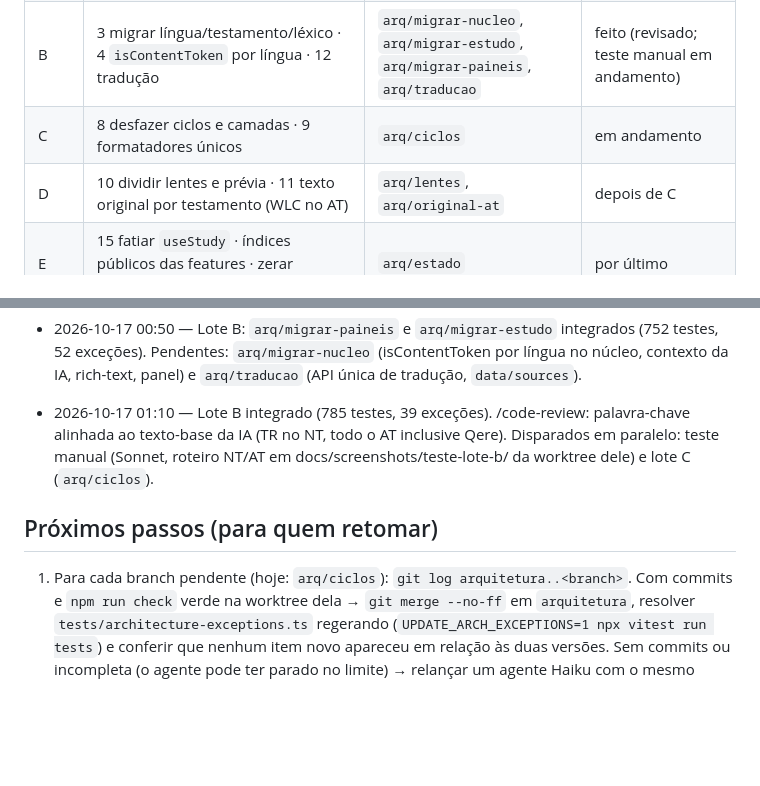
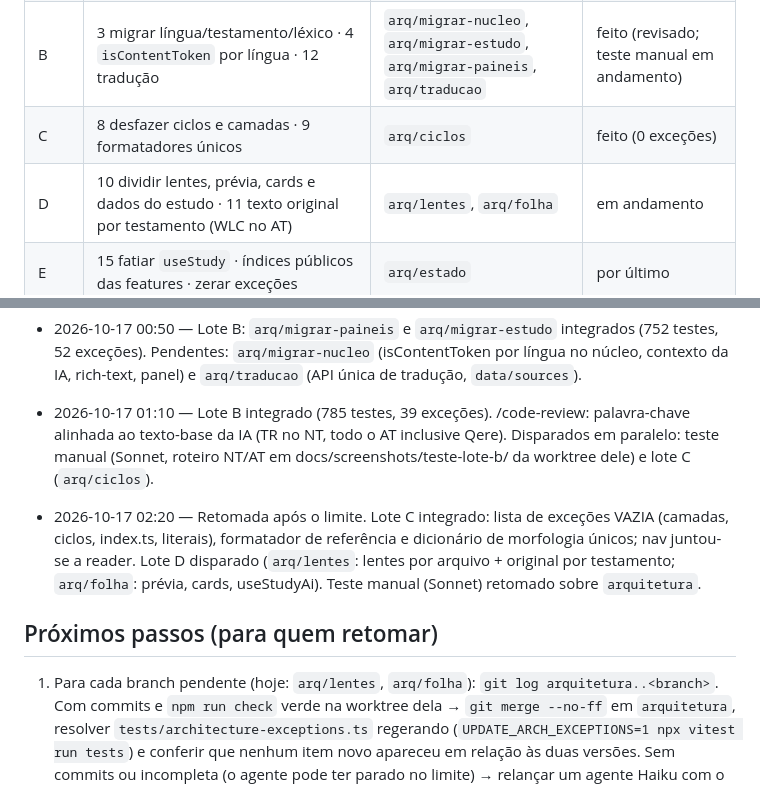
Before and after one commit to alvarosw/sensus, a Markdown page: docs/ARCHITECTURE_PROGRESS.md, 2 parts joined by grey strips. GitHub-like rendering; blank space fills up the shorter version.

Commit message:
Progresso da arquitetura: lote C integrado com zero exceções; lote D em andamento

```diff
--- a/docs/ARCHITECTURE_PROGRESS.md
+++ b/docs/ARCHITECTURE_PROGRESS.md
@@ -22,8 +22,8 @@ Estado vivo da migração descrita em [ARCHITECTURE.md](ARCHITECTURE.md) (alvo)
 | 0 | Base: ARCHITECTURE.md, CLAUDE.md, skills, teste de arquitetura, `npm run check`, CI | `arquitetura` | feito |
 | A | 1 domínio · 2 fixtures AT · 7 dividir repo · 13 contrato físico/pipeline · 5 registro de fontes | `arq/dominio`, `arq/fixtures-at`, `arq/repo-split`, `arq/contrato`, `arq/fontes` | feito (revisado com /code-review) |
 | B | 3 migrar língua/testamento/léxico · 4 `isContentToken` por língua · 12 tradução | `arq/migrar-nucleo`, `arq/migrar-estudo`, `arq/migrar-paineis`, `arq/traducao` | feito (revisado; teste manual em andamento) |
-| C | 8 desfazer ciclos e camadas · 9 formatadores únicos | `arq/ciclos` | em andamento |
-| D | 10 dividir lentes e prévia · 11 texto original por testamento (WLC no AT) | `arq/lentes`, `arq/original-at` | depois de C |
+| C | 8 desfazer ciclos e camadas · 9 formatadores únicos | `arq/ciclos` | feito (0 exceções) |
+| D | 10 dividir lentes, prévia, cards e dados do estudo · 11 texto original por testamento (WLC no AT) | `arq/lentes`, `arq/folha` | em andamento |
 | E | 15 fatiar `useStudy` · índices públicos das features · zerar exceções | `arq/estado` | por último |
 | T | Teste manual (Sonnet) após B, D e E; merge na `main` | — | — |
 
@@ -45,9 +45,14 @@ com teste cobre o risco. Reavaliar depois.
   texto-base da IA (TR no NT, todo o AT inclusive Qere). Disparados em paralelo: teste manual (Sonnet, roteiro NT/AT
   em docs/screenshots/teste-lote-b/ da worktree dele) e lote C (`arq/ciclos`).
 
+- 2026-10-17 02:20 — Retomada após o limite. Lote C integrado: lista de exceções VAZIA (camadas, ciclos,
+  index.ts, literais), formatador de referência e dicionário de morfologia únicos; nav juntou-se a reader.
+  Lote D disparado (`arq/lentes`: lentes por arquivo + original por testamento; `arq/folha`: prévia, cards,
+  useStudyAi). Teste manual (Sonnet) retomado sobre `arquitetura`.
+
 ## Próximos passos (para quem retomar)
 
-1. Para cada branch pendente (hoje: `arq/ciclos`): `git log arquitetura..<branch>`.
+1. Para cada branch pendente (hoje: `arq/lentes`, `arq/folha`): `git log arquitetura..<branch>`.
    Com commits e `npm run check` verde na worktree dela → `git merge --no-ff` em `arquitetura`, resolver
    `tests/architecture-exceptions.ts` regerando (`UPDATE_ARCH_EXCEPTIONS=1 npx vitest run tests`) e conferir que
    nenhum item novo apareceu em relação às duas versões. Sem commits ou incompleta (o agente pode ter parado no
```
